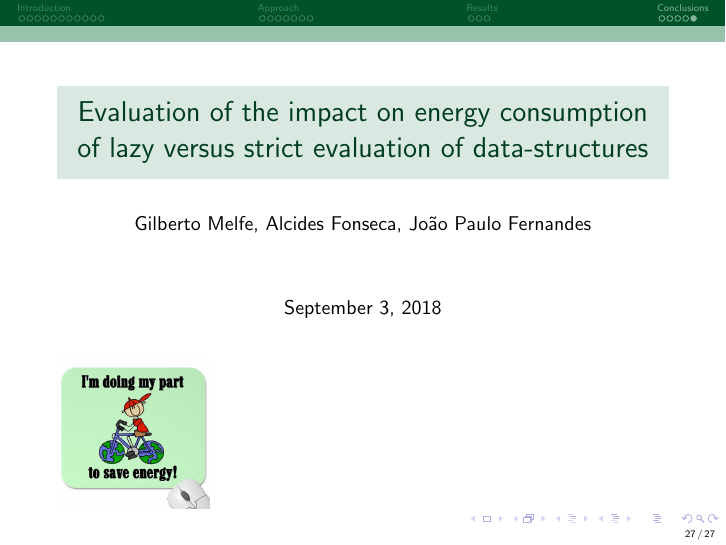
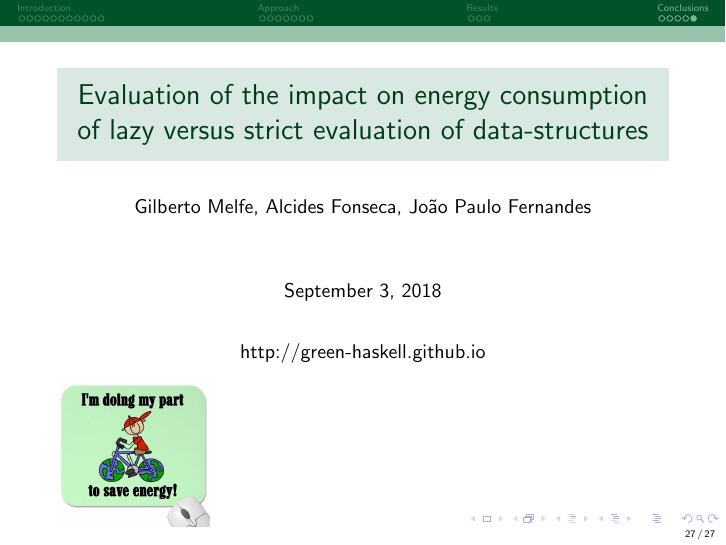
Before and after one commit to gilbertomelfe/inforum2018-present, LaTeX slides (inforum2018-present.tex): page 28 of 28. Compiled offline with pdfLaTeX.

Commit message:
Add project url to last slide.

```diff
--- a/inforum2018-present.tex
+++ b/inforum2018-present.tex
@@ -67,6 +67,10 @@
 
             \maketitle
 
+		\begin{center}
+		    http://green-haskell.github.io
+		\end{center}
+
             \includegraphics[width=.25\textwidth]{images/i_m_saving_energy}
 
 
```
